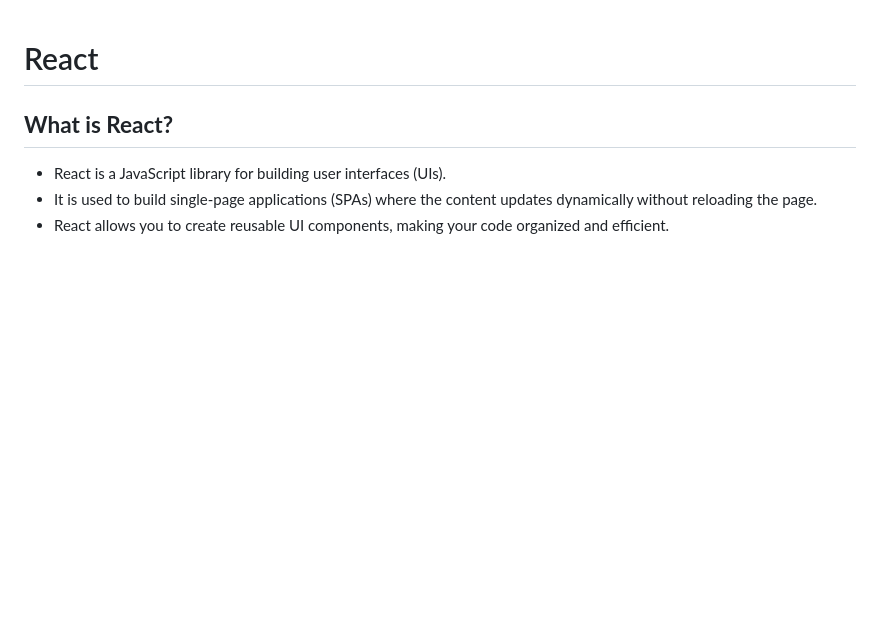
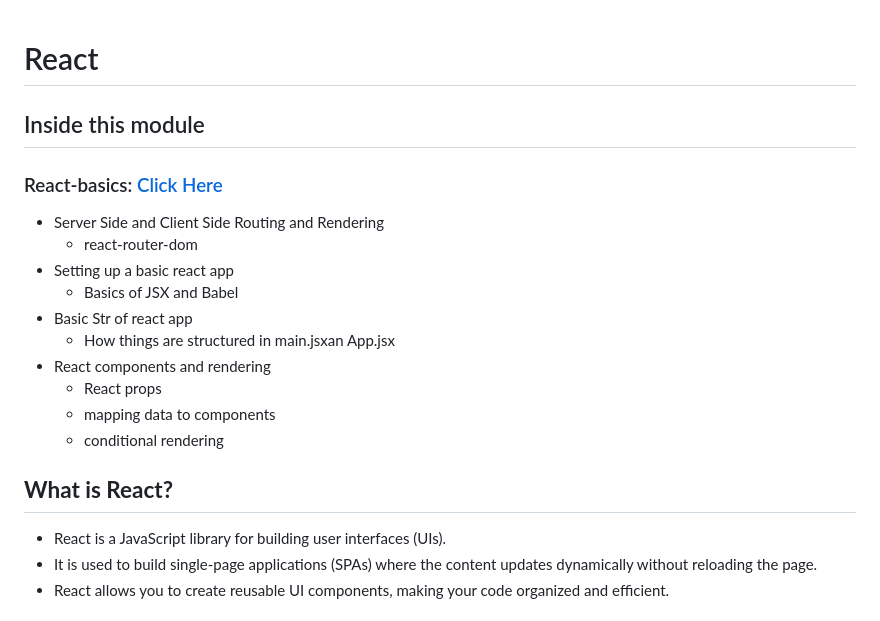
Before and after one commit to keshavpj1711/Learning-WebDev, a Markdown page: React/readme.md, the part around the change. GitHub-like rendering; blank space fills up the shorter version.

Commit message:
update: updated readme with what's present where

```diff
--- a/React/readme.md
+++ b/React/readme.md
@@ -1,4 +1,20 @@
 # React
+
+## Inside this module
+
+### React-basics: [Click Here](./react-basics/README.md)
+
+- Server Side and Client Side Routing and Rendering
+  - react-router-dom
+- Setting up a basic react app
+  - Basics of JSX and Babel
+- Basic Str of react app
+  - How things are structured in main.jsxan App.jsx
+- React components and rendering
+  - React props
+  - mapping data to components
+  - conditional rendering
+
 ## **What is React?**
 
 - React is a JavaScript library for building user interfaces (UIs).
```
